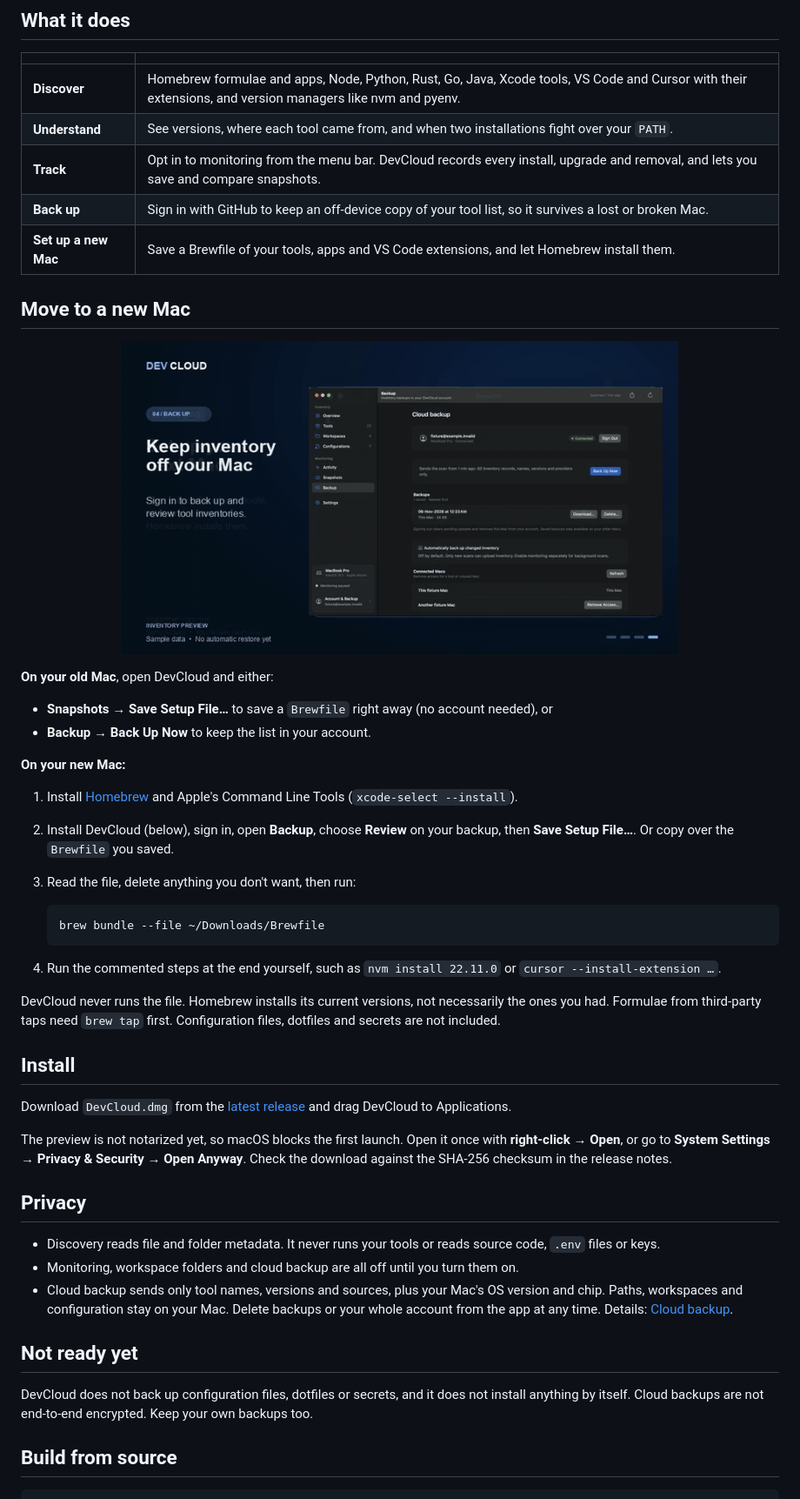
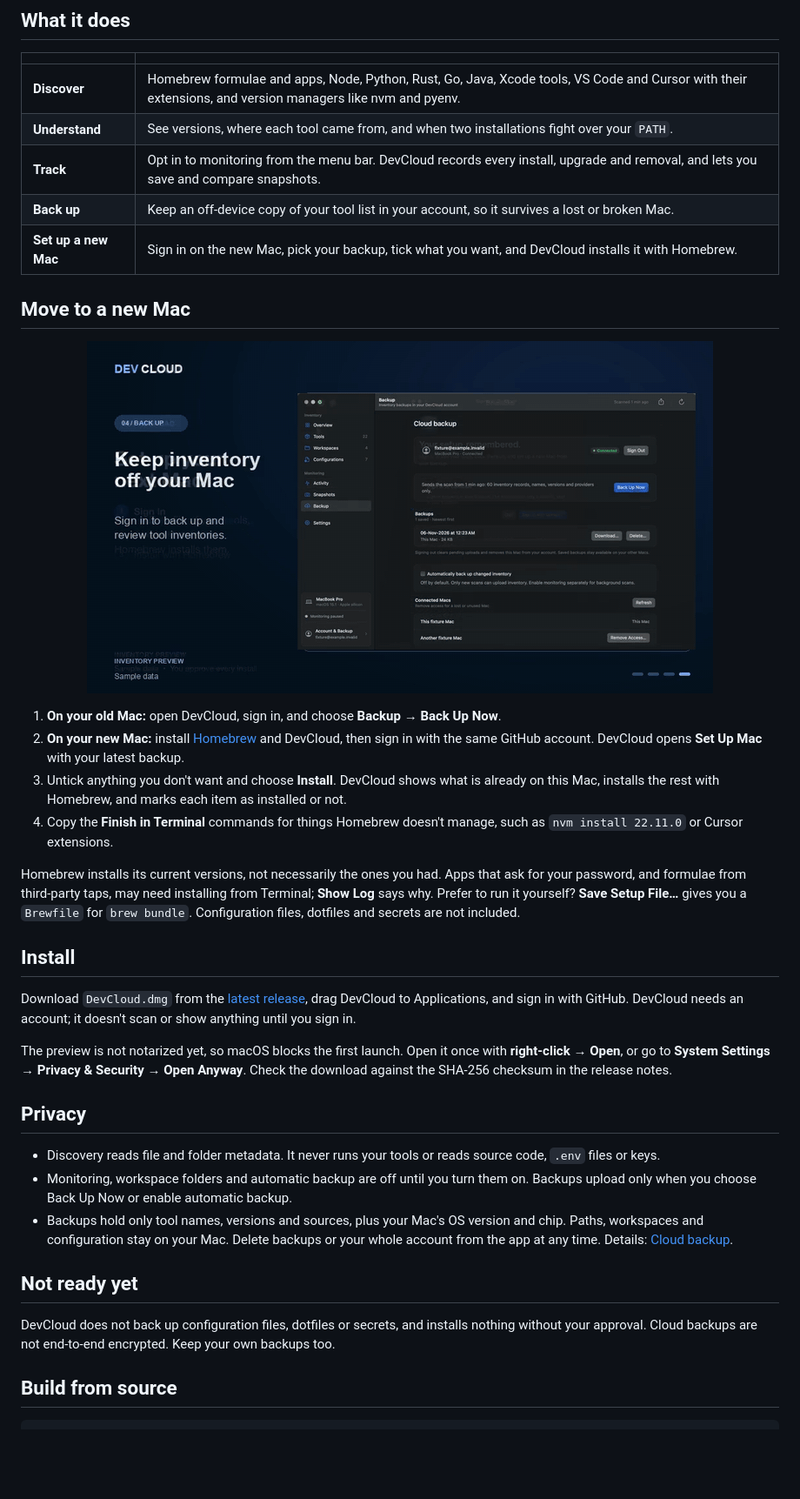
Before and after one commit to SaadNiaziDev/dev-cloud, a Markdown page: README.md, the part around one of its changes. Shown at 87% size. Rendered like a GitHub page; pictures changed too: assets/media/setup-new-mac.gif; blank space fills up the shorter version.

Commit message:
docs: show in-app new-Mac setup in tour and README

````diff
--- a/README.md
+++ b/README.md
@@ -26,49 +26,37 @@ A new Mac takes a day of remembering: which Node versions, which Python, that on
 | **Discover** | Homebrew formulae and apps, Node, Python, Rust, Go, Java, Xcode tools, VS Code and Cursor with their extensions, and version managers like nvm and pyenv. |
 | **Understand** | See versions, where each tool came from, and when two installations fight over your `PATH`. |
 | **Track** | Opt in to monitoring from the menu bar. DevCloud records every install, upgrade and removal, and lets you save and compare snapshots. |
-| **Back up** | Sign in with GitHub to keep an off-device copy of your tool list, so it survives a lost or broken Mac. |
-| **Set up a new Mac** | Save a Brewfile of your tools, apps and VS Code extensions, and let Homebrew install them. |
+| **Back up** | Keep an off-device copy of your tool list in your account, so it survives a lost or broken Mac. |
+| **Set up a new Mac** | Sign in on the new Mac, pick your backup, tick what you want, and DevCloud installs it with Homebrew. |
 
 ## Move to a new Mac
 
 <p align="center">
-  <img src="assets/media/setup-new-mac.gif" alt="A DevCloud setup file listing tools, then brew bundle installing them on a new Mac" width="640">
+  <img src="assets/media/setup-new-mac.gif" alt="DevCloud on a new Mac: sign in, pick a backup, install the missing tools with Homebrew" width="720">
 </p>
 
-**On your old Mac**, open DevCloud and either:
+1. **On your old Mac:** open DevCloud, sign in, and choose **Backup → Back Up Now**.
+2. **On your new Mac:** install [Homebrew](https://brew.sh) and DevCloud, then sign in with the same GitHub account. DevCloud opens **Set Up Mac** with your latest backup.
+3. Untick anything you don't want and choose **Install**. DevCloud shows what is already on this Mac, installs the rest with Homebrew, and marks each item as installed or not.
+4. Copy the **Finish in Terminal** commands for things Homebrew doesn't manage, such as `nvm install 22.11.0` or Cursor extensions.
 
-- **Snapshots → Save Setup File…** to save a `Brewfile` right away (no account needed), or
-- **Backup → Back Up Now** to keep the list in your account.
-
-**On your new Mac:**
-
-1. Install [Homebrew](https://brew.sh) and Apple's Command Line Tools (`xcode-select --install`).
-2. Install DevCloud (below), sign in, open **Backup**, choose **Review** on your backup, then **Save Setup File…**. Or copy over the `Brewfile` you saved.
-3. Read the file, delete anything you don't want, then run:
-
-   ```sh
-   brew bundle --file ~/Downloads/Brewfile
-   ```
-
-4. Run the commented steps at the end yourself, such as `nvm install 22.11.0` or `cursor --install-extension …`.
-
-DevCloud never runs the file. Homebrew installs its current versions, not necessarily the ones you had. Formulae from third-party taps need `brew tap` first. Configuration files, dotfiles and secrets are not included.
+Homebrew installs its current versions, not necessarily the ones you had. Apps that ask for your password, and formulae from third-party taps, may need installing from Terminal; **Show Log** says why. Prefer to run it yourself? **Save Setup File…** gives you a `Brewfile` for `brew bundle`. Configuration files, dotfiles and secrets are not included.
 
 ## Install
 
-Download `DevCloud.dmg` from the [latest release](https://github.com/SaadNiaziDev/dev-cloud/releases) and drag DevCloud to Applications.
+Download `DevCloud.dmg` from the [latest release](https://github.com/SaadNiaziDev/dev-cloud/releases), drag DevCloud to Applications, and sign in with GitHub. DevCloud needs an account; it doesn't scan or show anything until you sign in.
 
 The preview is not notarized yet, so macOS blocks the first launch. Open it once with **right-click → Open**, or go to **System Settings → Privacy & Security → Open Anyway**. Check the download against the SHA-256 checksum in the release notes.
 
 ## Privacy
 
 - Discovery reads file and folder metadata. It never runs your tools or reads source code, `.env` files or keys.
-- Monitoring, workspace folders and cloud backup are all off until you turn them on.
-- Cloud backup sends only tool names, versions and sources, plus your Mac's OS version and chip. Paths, workspaces and configuration stay on your Mac. Delete backups or your whole account from the app at any time. Details: [Cloud backup](CLOUD_BACKUP.md).
+- Monitoring, workspace folders and automatic backup are off until you turn them on. Backups upload only when you choose Back Up Now or enable automatic backup.
+- Backups hold only tool names, versions and sources, plus your Mac's OS version and chip. Paths, workspaces and configuration stay on your Mac. Delete backups or your whole account from the app at any time. Details: [Cloud backup](CLOUD_BACKUP.md).
 
 ## Not ready yet
 
-DevCloud does not back up configuration files, dotfiles or secrets, and it does not install anything by itself. Cloud backups are not end-to-end encrypted. Keep your own backups too.
+DevCloud does not back up configuration files, dotfiles or secrets, and installs nothing without your approval. Cloud backups are not end-to-end encrypted. Keep your own backups too.
 
 ## Build from source
 
````
Also changed, not shown: other parts of README.md (+2 -2 lines), 2 other files.
